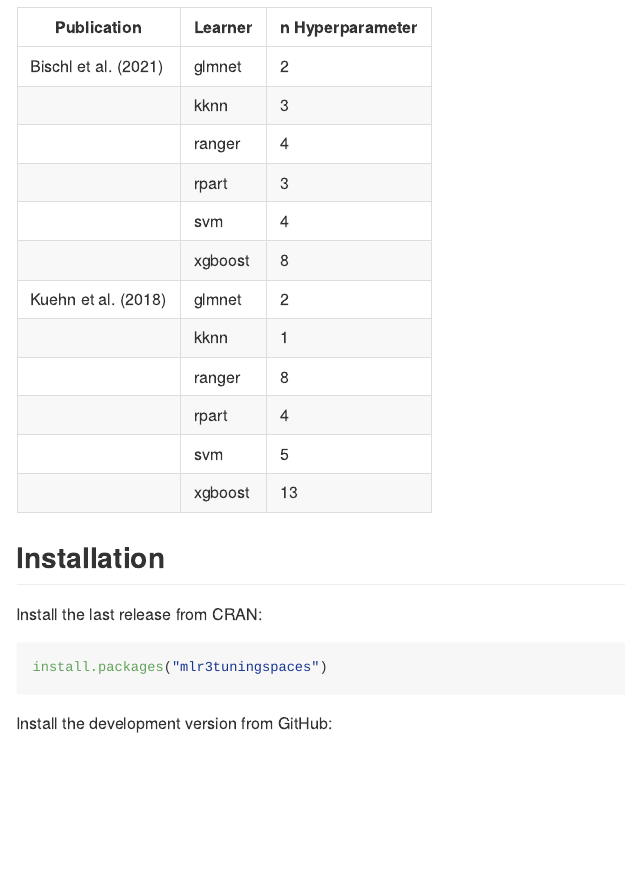
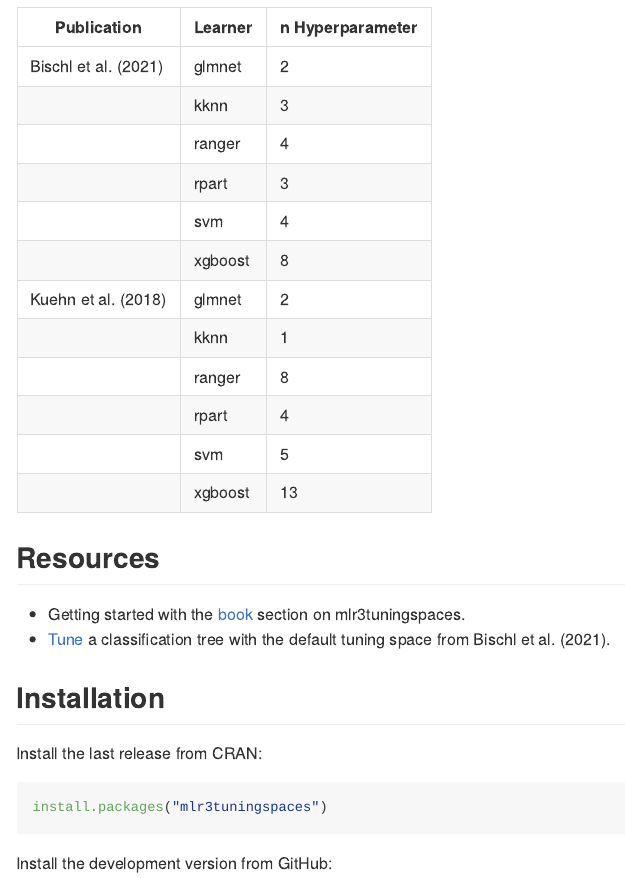
Before and after one commit to mlr-org/mlr3tuningspaces, an R Markdown document (README.Rmd): the page in a window 1100 px wide, from 230 px down. The pictures show the output file README.md that the author committed with the source, drawn offline in the style of GitHub; long lines of code are wrapped; badge pictures from the web are left out.

Commit message:
docs: add resources to readme

```diff
--- a/README.Rmd
+++ b/README.Rmd
@@ -51,6 +51,12 @@ Currently, we offer tuning spaces from two publications.
 |              | rpart   | 4                |
 |              | svm     | 5                |
 |              | xgboost | 13               |
+
+
+## Resources
+
+* Getting started with the [book](https://mlr3book.mlr-org.com/optimization.html#sec-tuning-spaces) section on mlr3tuningspaces.
+* [Tune](https://mlr-org.com/gallery/optimization/2021-07-06-introduction-to-mlr3tuningspaces/) a classification tree with the default tuning space from @bischl_2021.
 
 ## Installation
 
```
Also changed, not shown: README.md, README.Rmd (2 more changed lines), 1 other file.
